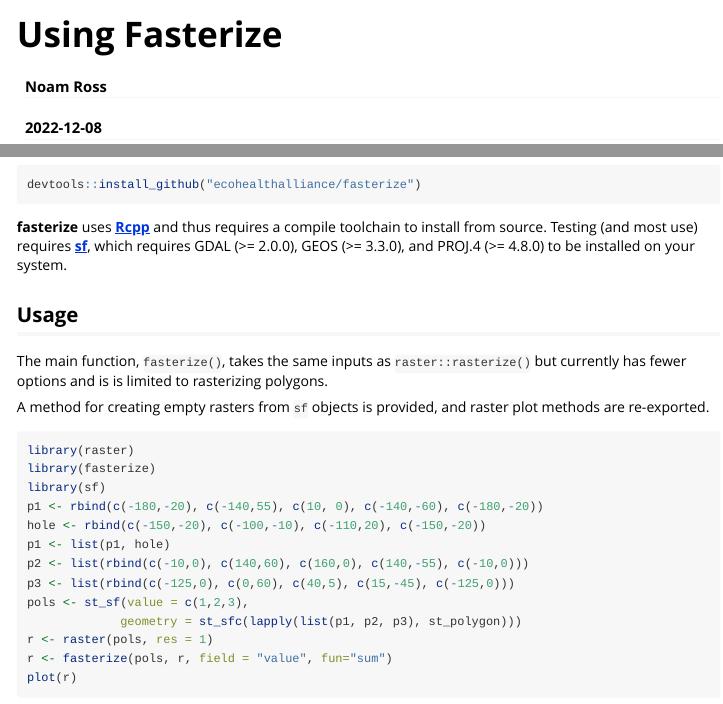
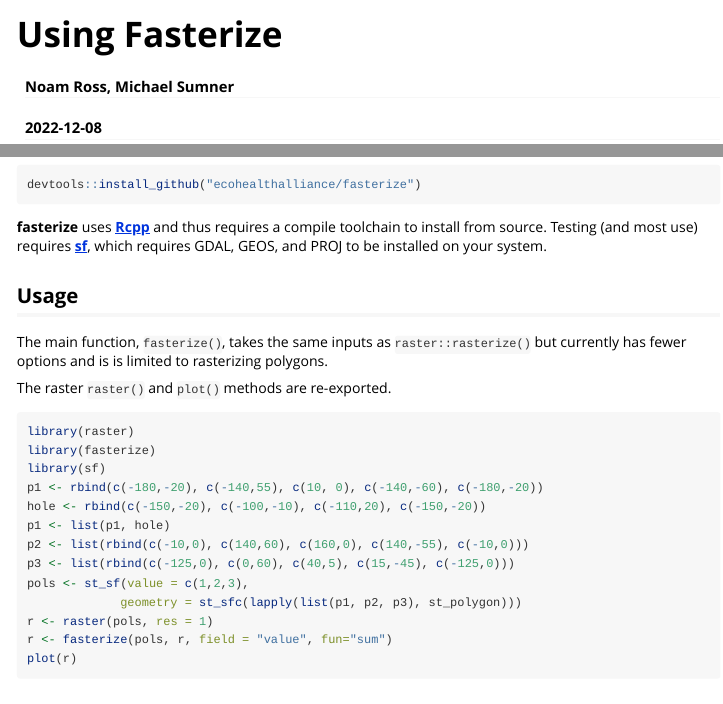
Before and after one commit to ecohealthalliance/fasterize, an R Markdown document (vignettes/using-fasterize.Rmd): the page in a window 1100 px wide, from its top, and a second part further down, joined at a grey line. Rendered offline with R 4.5, knitr and Pandoc, with nearby package versions.

Commit message:
clean up #49

````diff
--- a/vignettes/using-fasterize.Rmd
+++ b/vignettes/using-fasterize.Rmd
@@ -1,6 +1,6 @@
 ---
 title: "Using Fasterize"
-author: "Noam Ross"
+author: "Noam Ross, Michael Sumner"
 date: "`r Sys.Date()`"
 output: rmarkdown::html_vignette
 vignette: >
@@ -36,8 +36,7 @@ devtools::install_github("ecohealthalliance/fasterize")
 **fasterize** uses [**Rcpp**](https://cran.r-project.org/package=Rcpp)
 and thus requires a compile toolchain to install from source. Testing
 (and most use) requires [**sf**](https://cran.r-project.org/package=sf),
-which requires GDAL (\>= 2.0.0), GEOS (\>= 3.3.0), and PROJ.4 (\>=
-4.8.0) to be installed on your system.
+which requires GDAL, GEOS, and PROJ to be installed on your system.
 
 ## Usage
 
@@ -45,8 +44,7 @@ The main function, `fasterize()`, takes the same inputs as
 `raster::rasterize()` but currently has fewer options and is is limited
 to rasterizing polygons.
 
-A method for creating empty rasters from `sf` objects is provided, and
-raster plot methods are re-exported.
+The raster `raster()` and `plot()` methods are re-exported.
 
 ``` r
 library(raster)
````
Also changed, not shown: README.Rmd (+6 -2 lines), README.md, vignettes/using-fasterize.Rmd (10 more changed lines).
